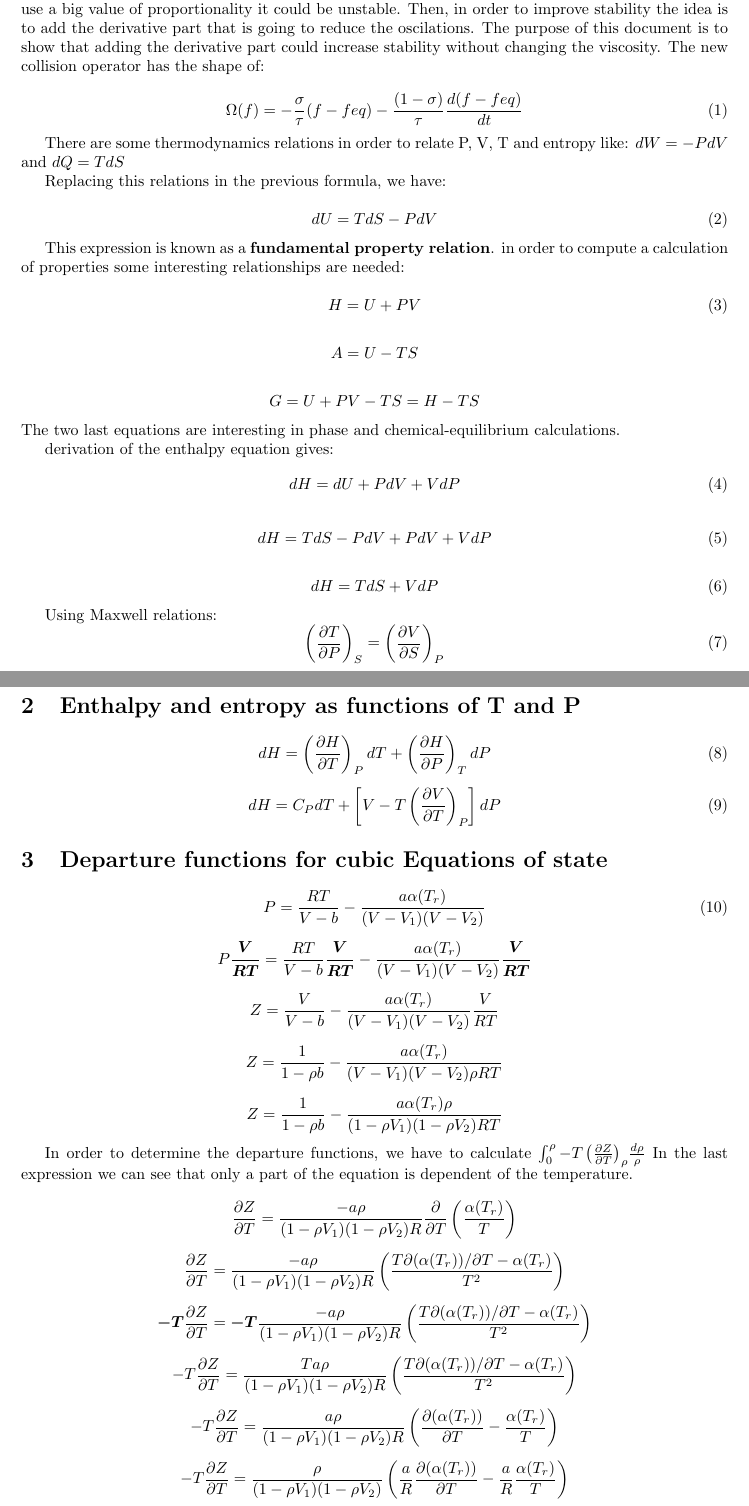
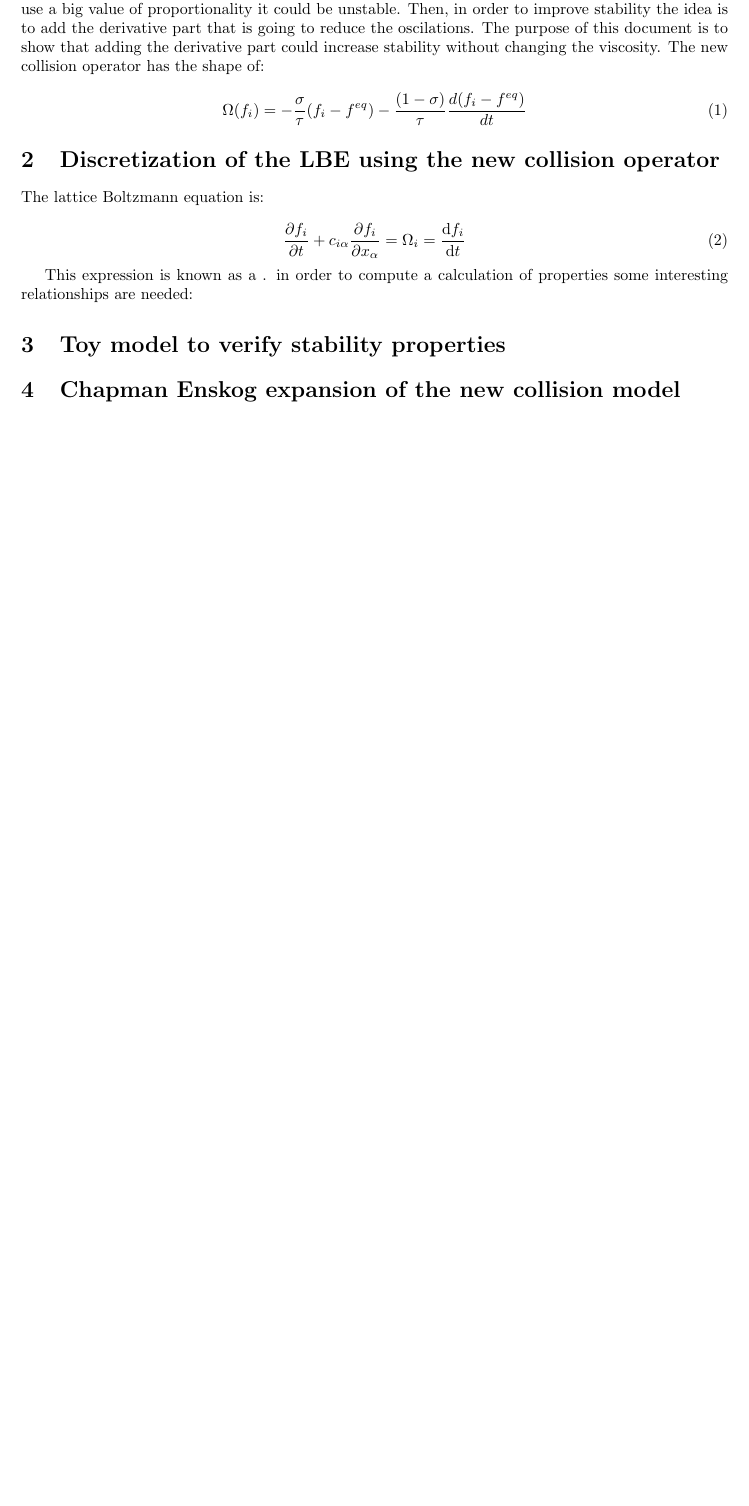
Before and after one commit to EduardoCardenas33/Phd, a LaTeX document (newCollisionModel/collisionModel.tex): two parts of pages 1 and 2 of 3 before the commit and part of the page after it, the two joined at a grey line, cut so that both start at the same text, the shorter picture padded with empty space. Compiled offline with pdfLaTeX.

Commit message:
Structure of the document

```diff
--- a/newCollisionModel/collisionModel.tex
+++ b/newCollisionModel/collisionModel.tex
@@ -30,105 +30,18 @@ show that adding the derivative part could increase stability without changing t
 The new collision operator has the shape of:
 
 \begin{equation}
-    \Omega(f) = -\frac{\sigma}{\tau}(f-feq) - \frac{(1-\sigma)}{\tau}\frac{d(f-feq)}{dt}
+    \Omega(f_i) = -\frac{\sigma}{\tau}(f_i-f^{eq}) - \frac{(1-\sigma)}{\tau}\frac{d(f_i-f^{eq})}{dt}
 \end{equation}
 
-There are some thermodynamics relations in order to relate P, V, T and entropy like: $dW = -PdV$ and $dQ = TdS$
+\section{Discretization of the LBE using the new collision operator}
 
-Replacing this relations in the previous formula, we have:
+The lattice Boltzmann equation is:
 
 \begin{equation}
-    dU = TdS - PdV
+    \frac{\partial f_{i}}{\partial t} +c_{i\alpha }\frac{\partial f_{i}}{\partial x_{\alpha }} =\Omega _{i} =\frac{\mathrm{d} f_{i}}{\mathrm{d} t}
 \end{equation}
 
-This expression is known as a \textbf{fundamental property relation}. in order to compute a calculation of properties some interesting relationships are needed:
+This expression is known as a . in order to compute a calculation of properties some interesting relationships are needed:
 
-\begin{equation}
-    H = U + PV
-\end{equation}
+\section{Toy model to verify stability properties}
 
- \begin{equation*}
-     A = U - TS
- \end{equation*}
-
-  \begin{equation*}
-     G = U +PV - TS = H - TS
- \end{equation*}
-The two last equations are interesting in phase and chemical-equilibrium calculations.
-
-derivation of the enthalpy equation gives:
-\begin{equation}
-    dH = dU + PdV + VdP
-\end{equation}
-
-\begin{equation}
-    dH = TdS - PdV + PdV + VdP
-\end{equation}
-
-\begin{equation}
-    dH = TdS + VdP
-\end{equation}
-
-Using Maxwell relations:
-\begin{equation}
-    \left(\frac{\partial T}{\partial P}\right)_S = \left(\frac{\partial V}{\partial S}\right)_P
-\end{equation}
-
-
-\section{Enthalpy and entropy as functions of T and P}
-\begin{equation}
-    dH = \left(\frac{\partial H}{\partial T}\right)_P dT + \left(\frac{\partial H}{\partial P}\right)_T dP
-\end{equation}
-
-\begin{equation}
-    dH = C_PdT + \left[V - T\left(\frac{\partial V}{\partial T}\right)_P \right]dP
-\end{equation}
-
-\section{Departure functions for cubic Equations of state}
-
-\begin{equation}
-    P=\frac{RT}{V-b} - \frac{a\alpha(T_r)}{(V-V_1)(V-V_2)}
-\end{equation}
-
-\begin{equation*}
-    P\boldsymbol{\frac{V}{RT}}=\frac{RT}{V-b}\boldsymbol{\frac{V}{RT}} - \frac{a\alpha(T_r)}{(V-V_1)(V-V_2)}\boldsymbol{\frac{V}{RT}}
-\end{equation*}
-
-\begin{equation*}
-    Z = \frac{V}{V-b} - \frac{a\alpha(T_r)}{(V-V_1)(V-V_2)}\frac{V}{RT}
-\end{equation*}
-
-\begin{equation*}
-    Z = \frac{1}{1-\rho b} - \frac{a\alpha(T_r)}{(V-V_1)(V-V_2)\rho RT}
-\end{equation*}
-
-\begin{equation*}
-    Z = \frac{1}{1-\rho b} - \frac{a\alpha(T_r)\rho}{(1-\rho V_1)(1-\rho V_2)RT}
-\end{equation*}
-
-In order to determine the departure functions, we have to calculate $\int_0^\rho{-T\left(\frac{\partial Z}{\partial T}\right)_\rho}\frac{d\rho}{\rho}$
-In the last expression we can see that only a part of the equation is dependent of the temperature.
-
-\begin{equation*}
-    \frac{\partial Z}{\partial T} = \frac{-a\rho}{(1-\rho V_1)(1-\rho V_2)R}\frac{\partial}{\partial T}\left(\frac{\alpha(T_r)}{T}\right)
-\end{equation*}
-
-\begin{equation*}
-    \frac{\partial Z}{\partial T} = \frac{-a\rho}{(1-\rho V_1)(1-\rho V_2)R}\left(\frac{T\partial(\alpha(T_r))/\partial T - \alpha(T_r)}{T^2}\right)
-\end{equation*}
-
-\begin{equation*}
-    \boldsymbol{-T}\frac{\partial Z}{\partial T} = \boldsymbol{-T}\frac{-a\rho}{(1-\rho V_1)(1-\rho V_2)R}\left(\frac{T\partial(\alpha(T_r))/\partial T - \alpha(T_r)}{T^2}\right)
-\end{equation*}
-
-\begin{equation*}
-    -T\frac{\partial Z}{\partial T} = \frac{Ta\rho}{(1-\rho V_1)(1-\rho V_2)R}\left(\frac{T\partial(\alpha(T_r))/\partial T - \alpha(T_r)}{T^2}\right)
-\end{equation*}
-
-\begin{equation*}
-    -T\frac{\partial Z}{\partial T} = \frac{a\rho}{(1-\rho V_1)(1-\rho V_2)R}\left(\frac{\partial(\alpha(T_r))}{\partial T} - \frac{\alpha(T_r)}{T}\right)
-\end{equation*}
-
-\begin{equation*}
-    -T\frac{\partial Z}{\partial T} = \frac{\rho}{(1-\rho V_1)(1-\rho V_2)}\left(\frac{a}{R}\frac{\partial(\alpha(T_r))}{\partial T} - \frac{a}{R}\frac{\alpha(T_r)}{T}\right)
-\end{equation*}
@@ -158,2 +48 @@ The departure functions for $U$, $H$ and $R$ are:
-    \frac{U-U^{ig}}{RT}=  \int_0^\rho{-T\left(\frac{\partial Z}{\partial T}\right)_\rho}\frac{d\rho}{\rho}
-\end{equation*}
+\section{Chapman Enskog expansion of the new collision model}
```
Also changed, not shown: newCollisionModel/collisionModel.tex (60 more changed lines).
